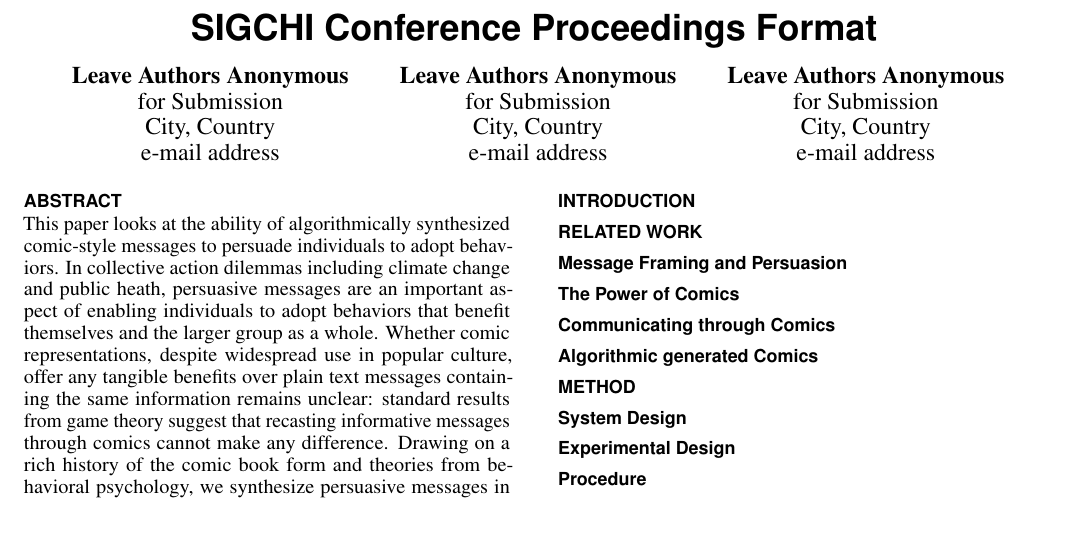
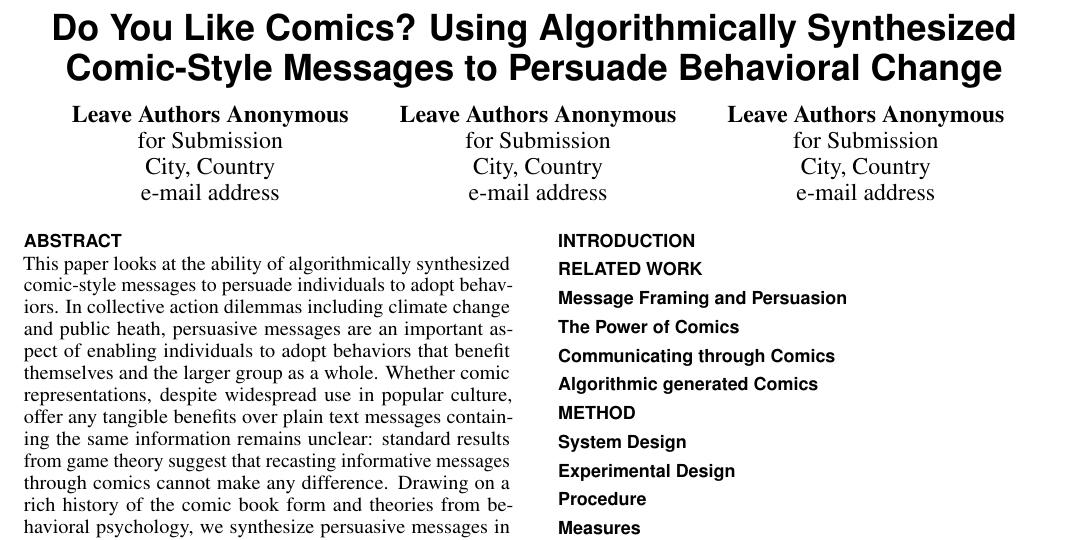
Before and after one commit to CrowdDynamicsLab/ComicPersuasion, a LaTeX document (Paper Draft/LaTeX/proceedings.tex): part of page 1 of 5, cut at the place of the change. Compiled offline with pdfLaTeX.

Commit message:
Changed Title

```diff
--- a/Paper Draft/LaTeX/proceedings.tex
+++ b/Paper Draft/LaTeX/proceedings.tex
@@ -75,7 +75,8 @@
 % Paper metadata (use plain text, for PDF inclusion and later
 % re-using, if desired).  Use \emtpyauthor when submitting for review
 % so you remain anonymous.
-\def\plaintitle{SIGCHI Conference Proceedings Format}
+\def\plaintitle{Do You Like Comics? Using Algorithmically Synthesized Comic-Style Messages to Persuade Behavioral Change
+}
 \def\plainauthor{First Author, Second Author, Third Author,
   Fourth Author, Fifth Author, Sixth Author}
 \def\emptyauthor{}
```
